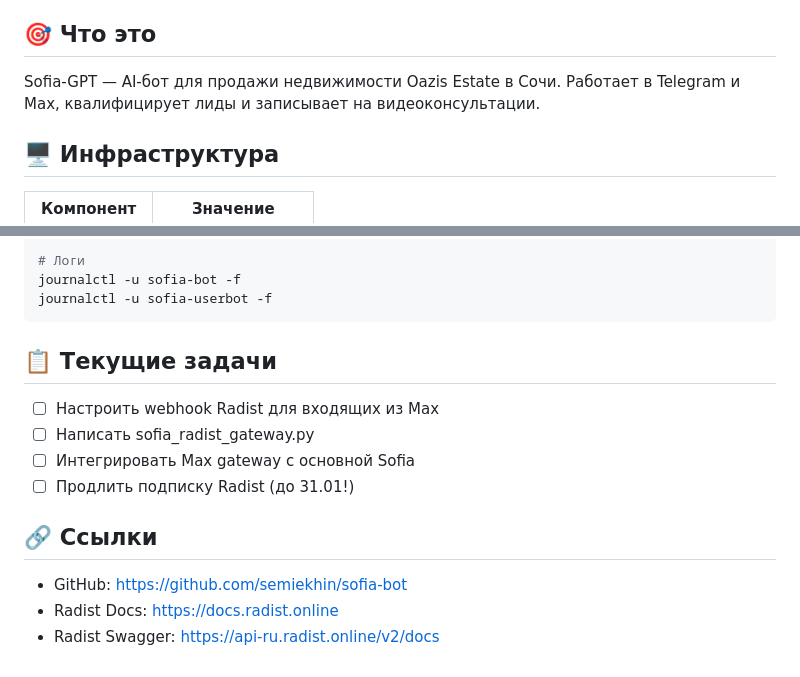
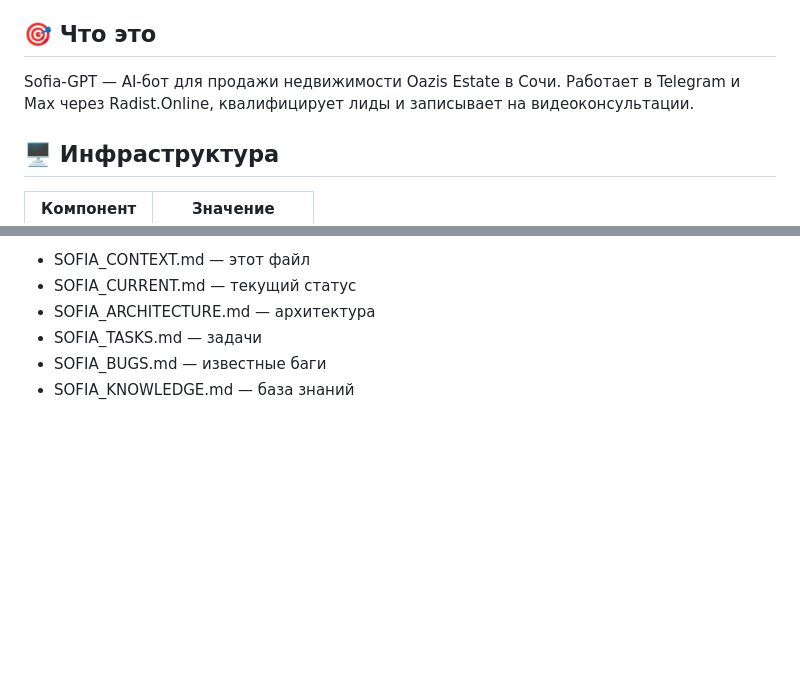
Before and after one commit to semiekhin/sofia-bot, a Markdown page: docs/SOFIA_CONTEXT.md, 2 parts joined by grey strips. Rendered like a GitHub page; blank space fills up the shorter version.

Commit message:
docs: актуализация SOFIA_CONTEXT.md

````diff
--- a/docs/SOFIA_CONTEXT.md
+++ b/docs/SOFIA_CONTEXT.md
@@ -5,7 +5,7 @@
 ## 🎯 Что это
 
 Sofia-GPT — AI-бот для продажи недвижимости Oazis Estate в Сочи.
-Работает в Telegram и Max, квалифицирует лиды и записывает на видеоконсультации.
+Работает в Telegram и Max через Radist.Online, квалифицирует лиды и записывает на видеоконсультации.
 
 ## 🖥 Инфраструктура
 
@@ -80,18 +93,7 @@ systemctl restart sofia-userbot
 
-# Логи
-journalctl -u sofia-bot -f
-journalctl -u sofia-userbot -f
-```
-
-## 📋 Текущие задачи
-
-1. ☐ Настроить webhook Radist для входящих из Max
-2. ☐ Написать sofia_radist_gateway.py
-3. ☐ Интегрировать Max gateway с основной Sofia
-4. ☐ Продлить подписку Radist (до 31.01!)
-
-## 🔗 Ссылки
-
-- GitHub: https://github.com/semiekhin/sofia-bot
-- Radist Docs: https://docs.radist.online
-- Radist Swagger: https://api-ru.radist.online/v2/docs
+- SOFIA_CONTEXT.md — этот файл
+- SOFIA_CURRENT.md — текущий статус
+- SOFIA_ARCHITECTURE.md — архитектура
+- SOFIA_TASKS.md — задачи
+- SOFIA_BUGS.md — известные баги
+- SOFIA_KNOWLEDGE.md — база знаний
````
Also changed, not shown: other parts of docs/SOFIA_CONTEXT.md (+58 -45 lines).
